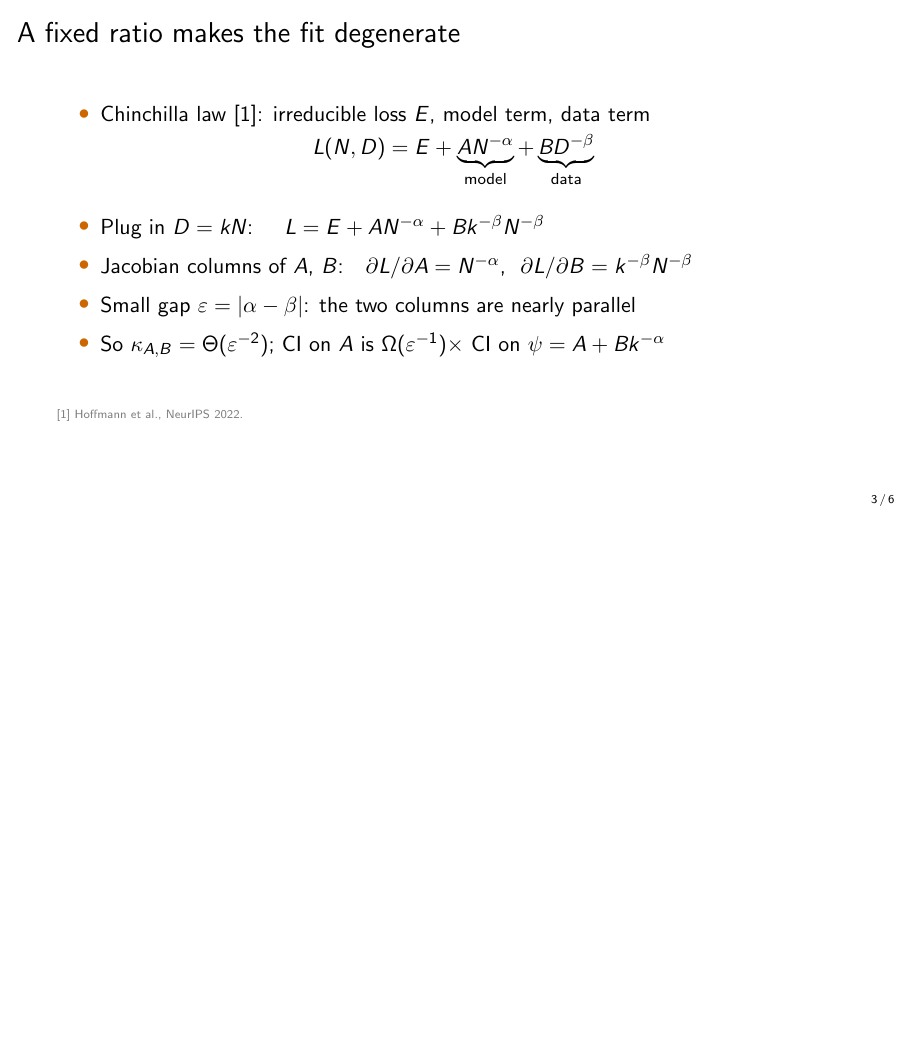
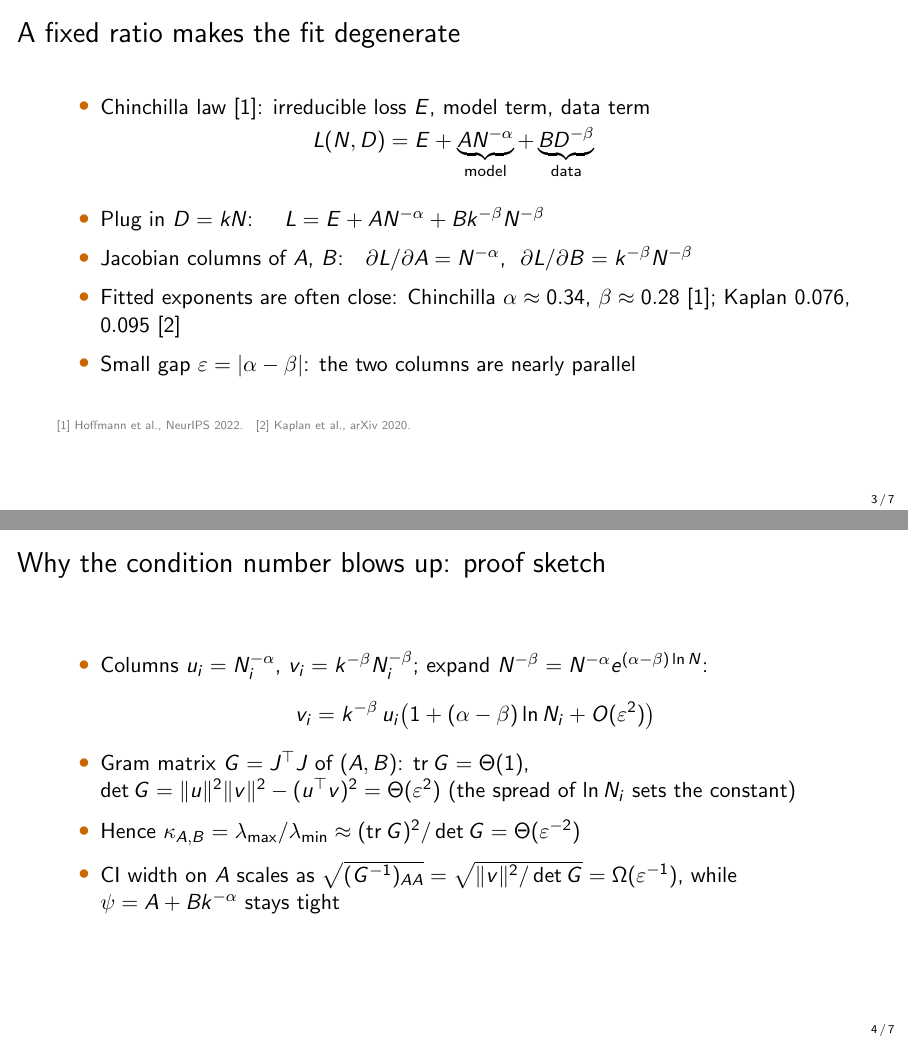
Before and after one commit to lab-v2/tpp-coverage, LaTeX slides (slides/tpp_neurips2026_slides.tex): page 3 of 6 before the commit and pages 3 and 4 of 7 after it, the two joined at a grey line, the shorter picture padded with empty space. Compiled offline with pdfLaTeX.

Commit message:
slides: cite near-equal exponents; condition-number proof sketch on its own slide
Slide 3 gains the fitted exponents (Chinchilla 0.34/0.28 [1], Kaplan
0.076/0.095 [2], as in the paper's Definition) before the near-parallel bullet;
the kappa/CI claim moves to a new slide 4 with a proof sketch: expand
N^-beta around N^-alpha, det G = Theta(eps^2) with tr G = Theta(1), so
kappa = Theta(eps^-2) and the CI on A is Omega(eps^-1). Deck is 7 slides.

Co-Authored-By: Claude Opus 5.5 (1M context) <noreply@anthropic.com>
Claude-Session: https://claude.ai/code/session_012DGa3dYevActEzvqHgA1wL

```diff
--- a/slides/tpp_neurips2026_slides.tex
+++ b/slides/tpp_neurips2026_slides.tex
@@ -55,10 +55,24 @@
     \item Plug in $D = kN$: \quad $L = E + A N^{-\alpha} + B k^{-\beta} N^{-\beta}$
     \item Jacobian columns of $A$, $B$:\quad
       $\partial L/\partial A = N^{-\alpha}$,\ \ $\partial L/\partial B = k^{-\beta} N^{-\beta}$
+    \item Fitted exponents are often close: Chinchilla $\alpha \approx 0.34$, $\beta \approx 0.28$~[1];
+      Kaplan $0.076$, $0.095$~[2]
     \item Small gap $\varepsilon = |\alpha - \beta|$: the two columns are nearly parallel
-    \item So $\kappa_{A,B} = \Theta(\varepsilon^{-2})$; CI on $A$ is $\Omega(\varepsilon^{-1})\times$ CI on $\psi = A + Bk^{-\alpha}$
   \end{itemize}
-  \slidecite{[1] Hoffmann et al., NeurIPS 2022.}
+  \slidecite{[1] Hoffmann et al., NeurIPS 2022.\quad [2] Kaplan et al., arXiv 2020.}
+\end{frame}
+
+\begin{frame}{Why the condition number blows up: proof sketch}
+  \begin{itemize}\setlength{\itemsep}{7pt}
+    \item Columns $u_i = N_i^{-\alpha}$, $v_i = k^{-\beta} N_i^{-\beta}$; expand $N^{-\beta} = N^{-\alpha} e^{(\alpha-\beta)\ln N}$:
+      \[ v_i = k^{-\beta}\, u_i \bigl(1 + (\alpha - \beta)\ln N_i + O(\varepsilon^2)\bigr) \]
+    \item Gram matrix $G = J^\top J$ of $(A, B)$: $\operatorname{tr} G = \Theta(1)$,
+      \ $\det G = \|u\|^2\|v\|^2 - (u^\top v)^2 = \Theta(\varepsilon^2)$
+      (the spread of $\ln N_i$ sets the constant)
+    \item Hence $\kappa_{A,B} = \lambda_{\max}/\lambda_{\min} \approx (\operatorname{tr} G)^2/\det G = \Theta(\varepsilon^{-2})$
+    \item CI width on $A$ scales as $\sqrt{(G^{-1})_{AA}} = \sqrt{\|v\|^2/\det G} = \Omega(\varepsilon^{-1})$,
+      while $\psi = A + Bk^{-\alpha}$ stays tight
+  \end{itemize}
 \end{frame}
 
 \begin{frame}{Theory: when several ratios fix the degeneracy}
```
Also changed, not shown: slides/tpp_neurips2026_slides.pdf.
